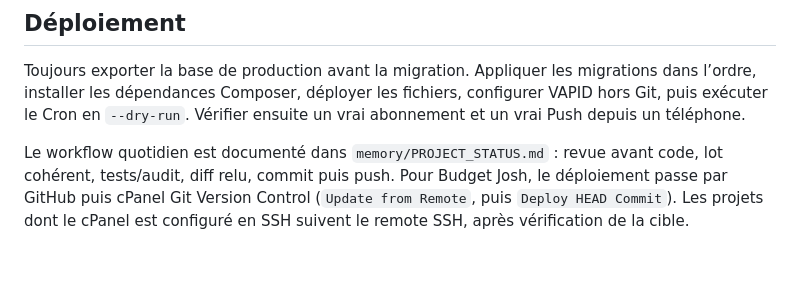
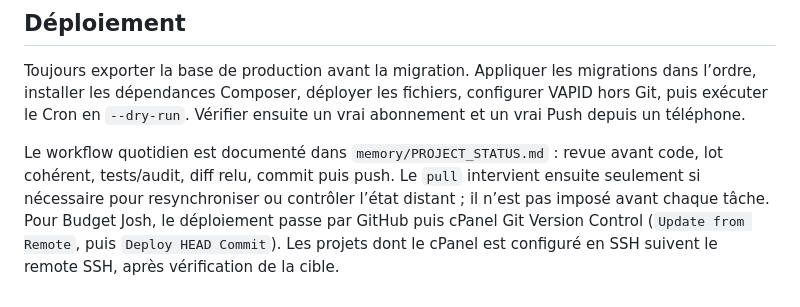
Before and after one commit to JoshSteven/buget-josh, a Markdown page: memory/projects/budget-josh.md, the part around the change. GitHub-like rendering; blank space fills up the shorter version.

```diff
--- a/memory/projects/budget-josh.md
+++ b/memory/projects/budget-josh.md
@@ -39,4 +39,4 @@ Le centre interne matérialise les rappels hebdomadaires, J−7, J−1, et déso
 
 Toujours exporter la base de production avant la migration. Appliquer les migrations dans l’ordre, installer les dépendances Composer, déployer les fichiers, configurer VAPID hors Git, puis exécuter le Cron en `--dry-run`. Vérifier ensuite un vrai abonnement et un vrai Push depuis un téléphone.
 
-Le workflow quotidien est documenté dans `memory/PROJECT_STATUS.md` : revue avant code, lot cohérent, tests/audit, diff relu, commit puis push. Pour Budget Josh, le déploiement passe par GitHub puis cPanel Git Version Control (`Update from Remote`, puis `Deploy HEAD Commit`). Les projets dont le cPanel est configuré en SSH suivent le remote SSH, après vérification de la cible.
+Le workflow quotidien est documenté dans `memory/PROJECT_STATUS.md` : revue avant code, lot cohérent, tests/audit, diff relu, commit puis push. Le `pull` intervient ensuite seulement si nécessaire pour resynchroniser ou contrôler l’état distant ; il n’est pas imposé avant chaque tâche. Pour Budget Josh, le déploiement passe par GitHub puis cPanel Git Version Control (`Update from Remote`, puis `Deploy HEAD Commit`). Les projets dont le cPanel est configuré en SSH suivent le remote SSH, après vérification de la cible.
```
Also changed, not shown: CLAUDE.md (+1 -1 lines), memory/PROJECT_STATUS.md (+8 -6 lines).
